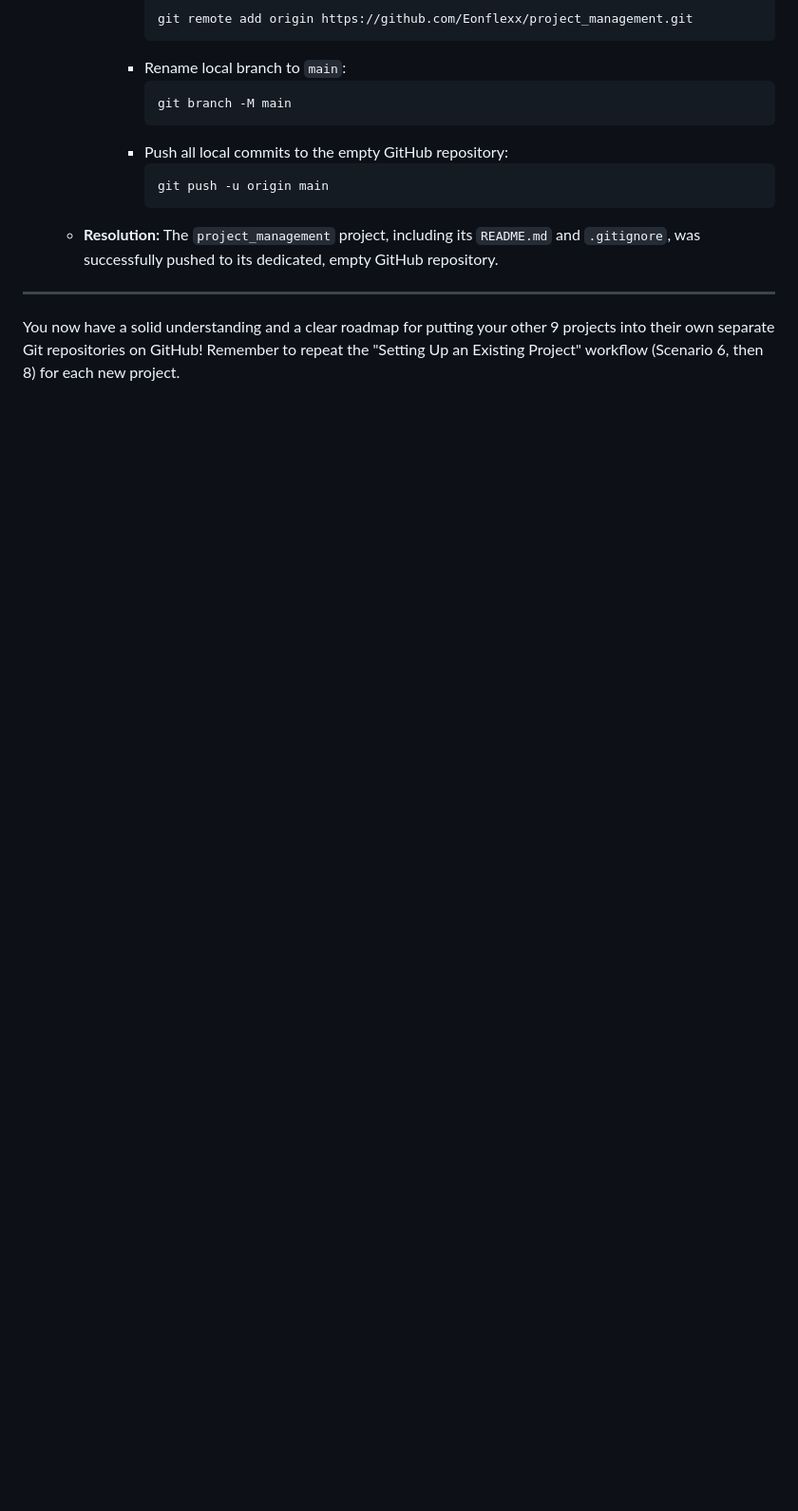
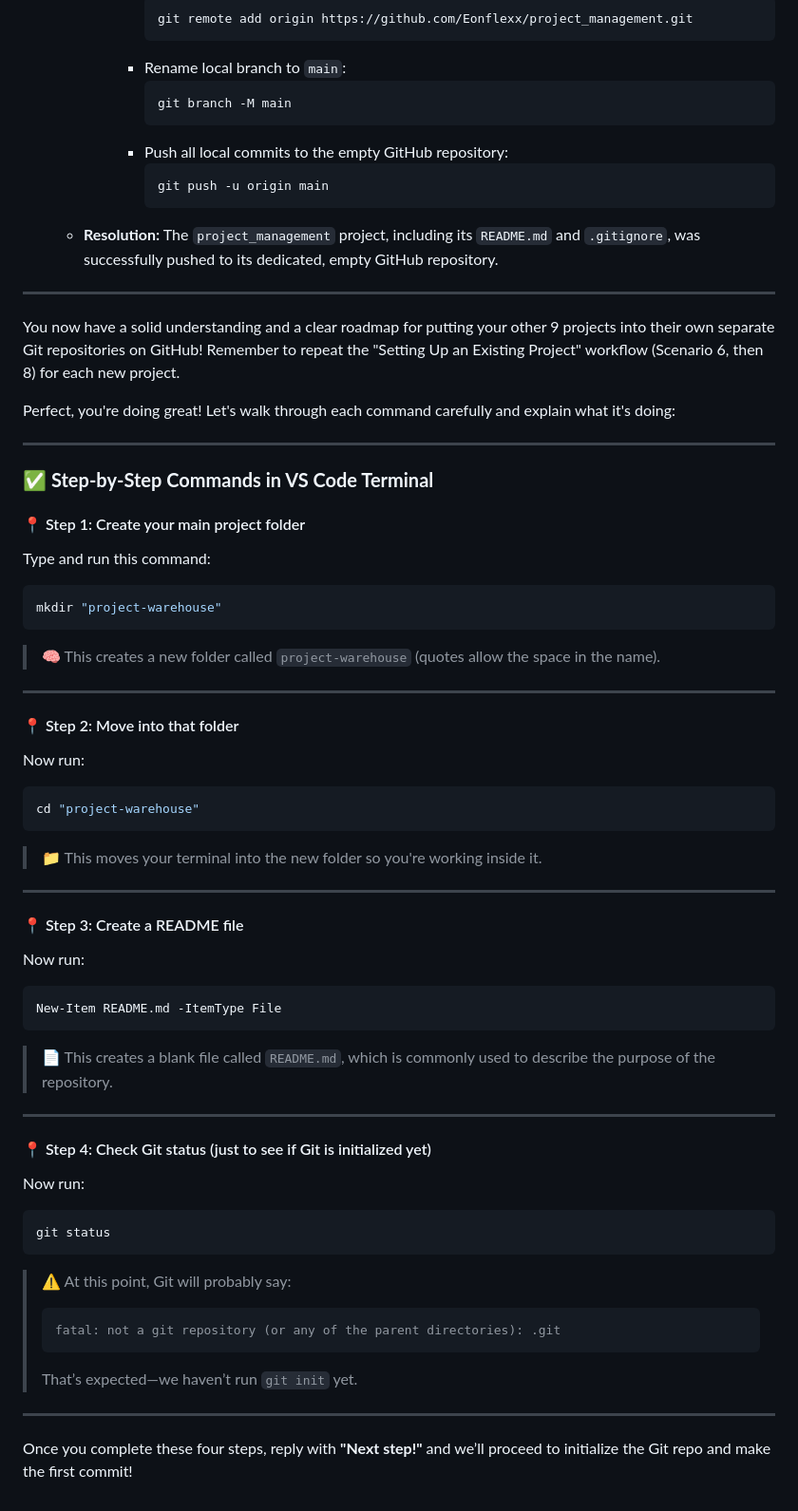
Before and after one commit to Eonflexx/project_management, a Markdown page: notes.md, the part around the change. Shown at 95% size. GitHub-like rendering; blank space fills up the shorter version.

Commit message:
modified notes in notes.ms

````diff
--- a/notes.md
+++ b/notes.md
@@ -197,3 +197,65 @@ This outline details the step-by-step process, common scenarios, and commands us
 -----
 
 You now have a solid understanding and a clear roadmap for putting your other 9 projects into their own separate Git repositories on GitHub\! Remember to repeat the "Setting Up an Existing Project" workflow (Scenario 6, then 8) for each new project.
+
+Perfect, you're doing great! Let's walk through each command carefully and explain what it's doing:
+
+---
+
+### ✅ **Step-by-Step Commands in VS Code Terminal**
+
+#### 📍 Step 1: Create your main project folder
+
+Type and run this command:
+
+```powershell
+mkdir "project-warehouse"
+```
+
+> 🧠 This creates a new folder called `project-warehouse` (quotes allow the space in the name).
+
+---
+
+#### 📍 Step 2: Move into that folder
+
+Now run:
+
+```powershell
+cd "project-warehouse"
+```
+
+> 📁 This moves your terminal into the new folder so you're working inside it.
+
+---
+
+#### 📍 Step 3: Create a README file
+
+Now run:
+
+```powershell
+New-Item README.md -ItemType File
+```
+
+> 📄 This creates a blank file called `README.md`, which is commonly used to describe the purpose of the repository.
+
+---
+
+#### 📍 Step 4: Check Git status (just to see if Git is initialized yet)
+
+Now run:
+
+```powershell
+git status
+```
+
+> ⚠️ At this point, Git will probably say:
+>
+> ```
+> fatal: not a git repository (or any of the parent directories): .git
+> ```
+>
+> That’s expected—we haven’t run `git init` yet.
+
+---
+
+Once you complete these four steps, reply with **"Next step!"** and we’ll proceed to initialize the Git repo and make the first commit!
````
